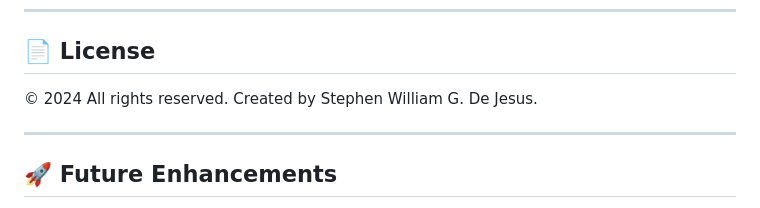
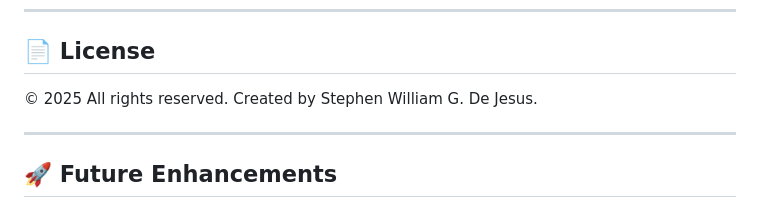
Before and after one commit to bogiiiie/12-javascript-dice-roller, a Markdown page: README.md, the part around the change. Rendered like a GitHub page.

```diff
--- a/README.md
+++ b/README.md
@@ -153,7 +153,7 @@ Created by **[Stephen William G. De Jesus](https://www.facebook.com/stephenwilli
 ---
 
 ## 📄 License
-© 2024 All rights reserved. Created by Stephen William G. De Jesus.
+© 2025 All rights reserved. Created by Stephen William G. De Jesus.
 
 ---
 
```
